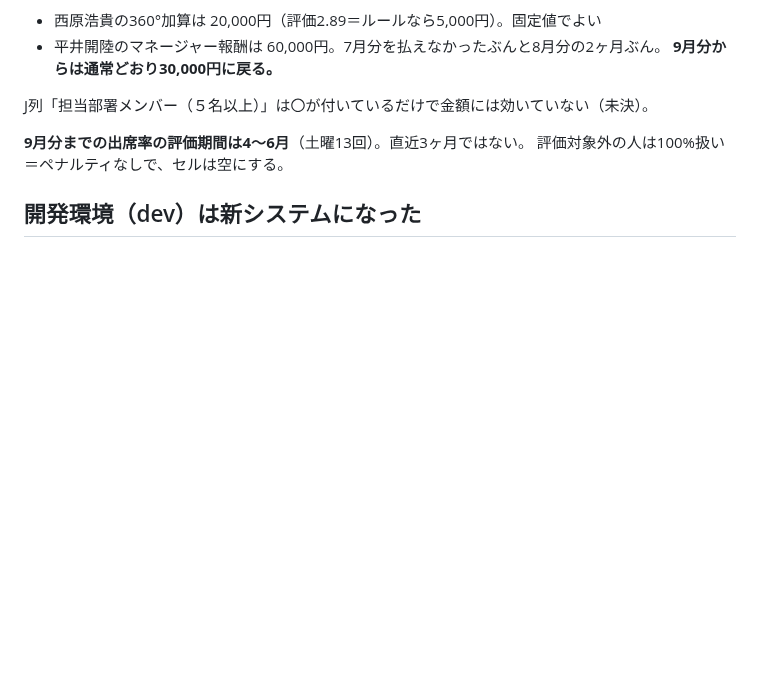
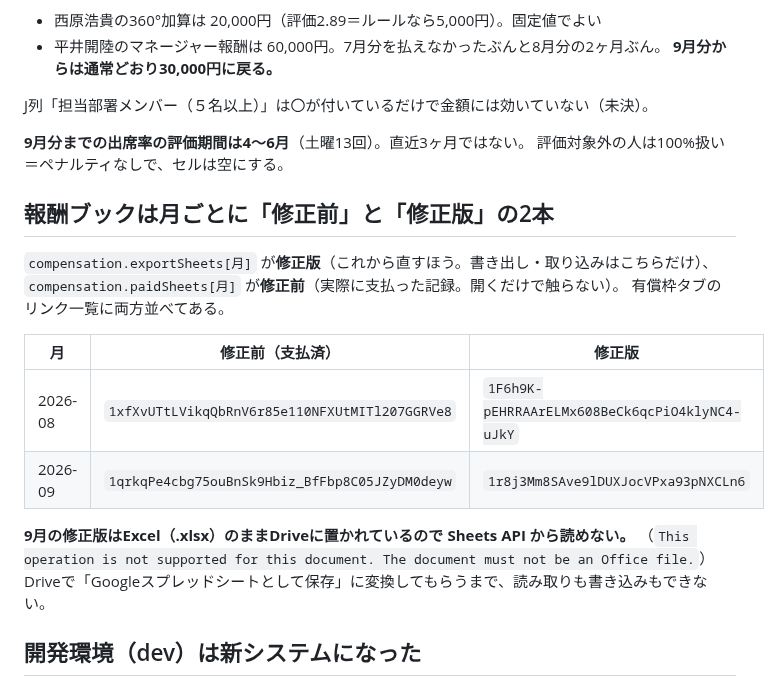
Before and after one commit to kitamura104toshi-cyber/rvss-org, a Markdown page: CLAUDE.md, the part around the change. Rendered like a GitHub page; blank space fills up the shorter version.

Commit message:
Note which book is which for August and September
Co-Authored-By: Claude Opus 5 <noreply@anthropic.com>

```diff
--- a/CLAUDE.md
+++ b/CLAUDE.md
@@ -159,6 +159,21 @@ J列「担当部署メンバー（５名以上）」は〇が付いているだ
 **9月分までの出席率の評価期間は4〜6月**（土曜13回）。直近3ヶ月ではない。
 評価対象外の人は100%扱い＝ペナルティなしで、セルは空にする。
 
+## 報酬ブックは月ごとに「修正前」と「修正版」の2本
+
+`compensation.exportSheets[月]` が**修正版**（これから直すほう。書き出し・取り込みはこちらだけ）、
+`compensation.paidSheets[月]` が**修正前**（実際に支払った記録。開くだけで触らない）。
+有償枠タブのリンク一覧に両方並べてある。
+
+| 月 | 修正前（支払済） | 修正版 |
+|---|---|---|
+| 2026-08 | `1xfXvUTtLVikqQbRnV6r85e110NFXUtMITl207GGRVe8` | `1F6h9K-pEHRRAArELMx608BeCk6qcPiO4klyNC4-uJkY` |
+| 2026-09 | `1qrkqPe4cbg75ouBnSk9Hbiz_BfFbp8C05JZyDM0deyw` | `1r8j3Mm8SAve9lDUXJocVPxa93pNXCLn6` |
+
+**9月の修正版はExcel（.xlsx）のままDriveに置かれているので Sheets API から読めない。**
+（`This operation is not supported for this document. The document must not be an Office file.`）
+Driveで「Googleスプレッドシートとして保存」に変換してもらうまで、読み取りも書き込みもできない。
+
 ## 開発環境（dev）は新システムになった
 
 **2026-10-04 から、dev の Supabase（`vsqrgcsobweaupiabagu`）は新しいスプシ中心のシステムの本体。**
```
